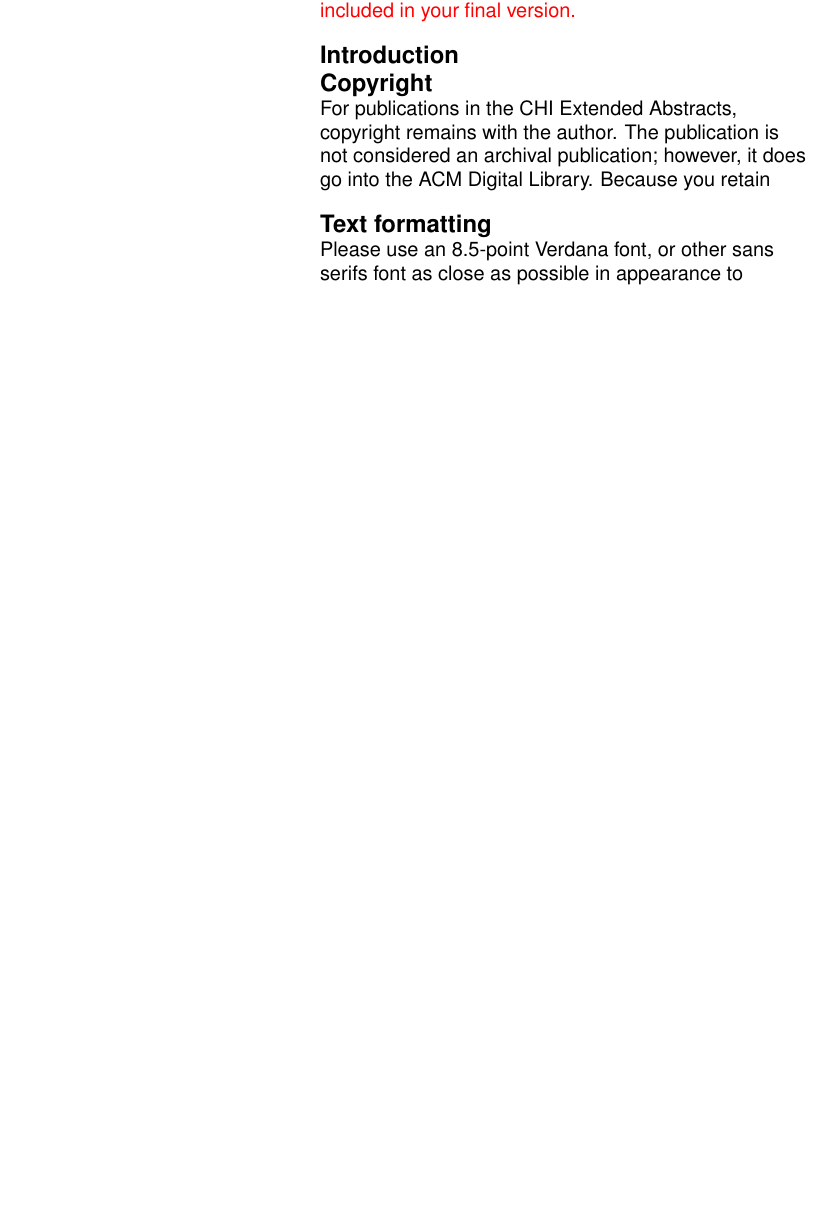
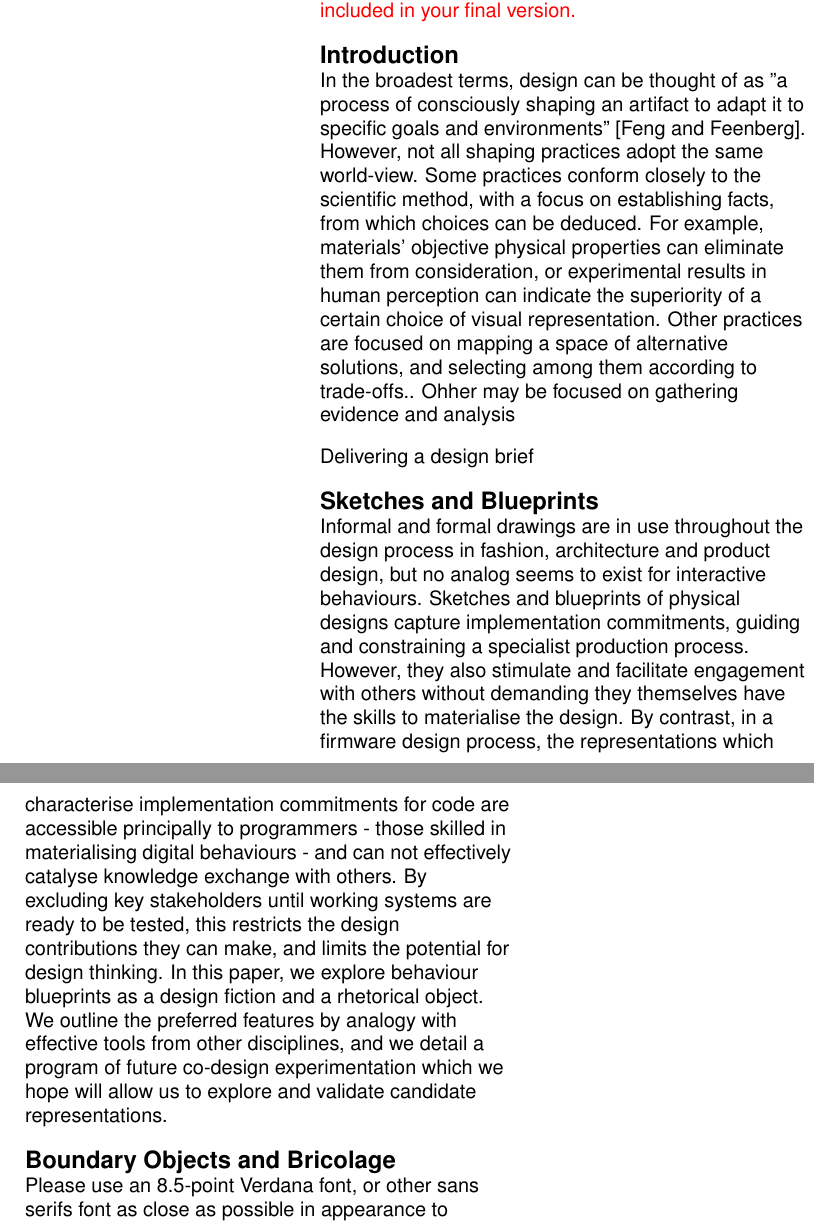
Before and after one commit to cefn/dispaper, a LaTeX document (sample.tex): part of one column of page 2 of 5 before the commit and two parts of the columns of page 2 of 5 after it, the two joined at a grey line, cut so that both start at the same text, the shorter picture padded with empty space. Compiled offline with pdfLaTeX.

```diff
--- a/sample.tex
+++ b/sample.tex
@@ -77,15 +77,17 @@
 \section{Introduction}
 % =============================================================================
 
+In the broadest terms, design can be thought of as "a process of consciously shaping an artifact to adapt it to specific goals and environments" [Feng and Feenberg]. However, not all shaping practices adopt the same world-view. Some practices conform closely to the scientific method, with a focus on establishing facts, from which choices can be deduced. For example, materials' objective physical properties can eliminate them from consideration, or experimental results in human perception can indicate the superiority of a certain choice of visual representation. Other practices are focused on mapping a space of alternative solutions, and selecting among them according to trade-offs.. Ohher  may be focused on gathering evidence and analysis
+
+Delivering a design brief
 
 % =============================================================================
-\section{Copyright}
+\section{Sketches and Blueprints}
 % =============================================================================
-For publications in the CHI Extended Abstracts, copyright remains with the author.
-The publication is not considered an archival publication; however, it does go into the ACM Digital Library.
-Because you retain
+Informal and formal drawings are in use throughout the design process in fashion, architecture and product design, but no analog seems to exist for interactive behaviours. Sketches and blueprints of physical designs capture implementation commitments, guiding and constraining a specialist production process. However, they also stimulate and facilitate engagement with others without demanding they themselves have the skills to materialise the design. By contrast, in a firmware design process, the representations which characterise implementation commitments for code are accessible principally to programmers - those skilled in materialising digital behaviours - and can not effectively catalyse knowledge exchange with others. By excluding key stakeholders until working systems are ready to be tested, this restricts the design contributions they can make, and limits the potential for design thinking. In this paper, we explore behaviour blueprints as a design fiction and a rhetorical object. We outline the preferred features by analogy with effective tools from other disciplines, and we detail a program of future co-design experimentation which we hope will allow us to explore and validate candidate representations.
+
 % =============================================================================
-\section{Text formatting}
+\section{Boundary Objects and Bricolage}
 % =============================================================================
 Please use an 8.5-point Verdana font, or other sans serifs font as close as possible in appearance to Verdana in {Use footnotes sparingly, if at all.}
 As stated in the footnote, footnotes should rarely be used.
```
Also changed, not shown: dabradio_3404936112_b6e9f29b3d_b_comedynose.jpg (added), dabradio_416956970_c5e6802acf_o_euromagic.jpg (added), light control christmas flashing bulbs_1.bp.blogspot.com.jpg (added), xmastree_5298727804_a72388dee0_b_samenstelling.jpg (added).
